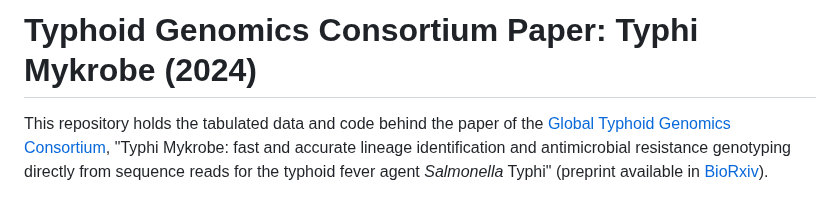
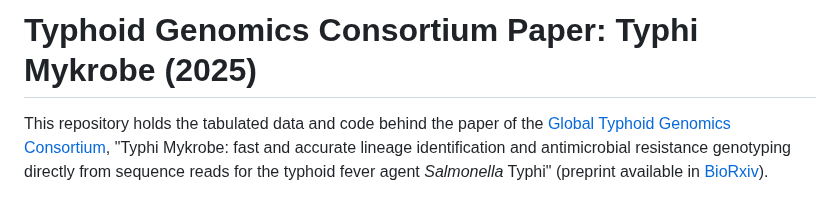
Before and after one commit to typhoidgenomics/TyphoidGenomicsConsortiumMykrobe, a Markdown page: README.md, the part around the change. Rendered like a GitHub page.

```diff
--- a/README.md
+++ b/README.md
@@ -1,4 +1,4 @@
-# Typhoid Genomics Consortium Paper: Typhi Mykrobe (2024)
+# Typhoid Genomics Consortium Paper: Typhi Mykrobe (2025)
 
 This repository holds the tabulated data and code behind the paper of the [Global Typhoid Genomics Consortium](https://typhoidgenomics.org/), "Typhi Mykrobe: fast and accurate lineage identification and antimicrobial resistance genotyping directly from sequence reads for the typhoid fever agent _Salmonella_ Typhi" (preprint available in [BioRxiv](https://doi.org/10.1101/2024.09.30.613582)).
 
```
